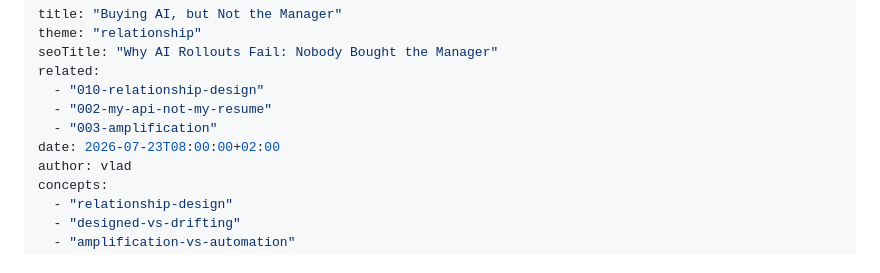
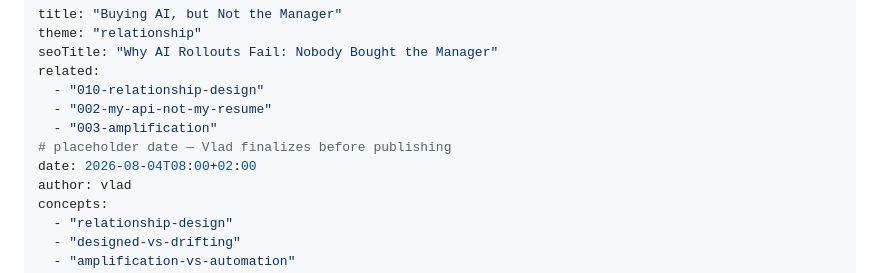
Before and after one commit to sterngold/the-symbiotic-mind, a Markdown page: src/posts/012-buying-ai-not-the-manager.md, the part around the change. Drawn GitHub-style.

Commit message:
fix(post-011): resolve editorial slot collision — renumber to 012
Slot 011 was double-booked: this travel-reserve draft
(011-buying-ai-not-the-manager.md, 2026-07-23T08:00+02:00) collided
with Milena's 011-the-asymmetry-of-creation.md, which shipped the same
slot + date on main. Renumbered this post to 012 and swapped its date
for a placeholder (2026-08-04T08:00+02:00, flagged with a YAML comment
for Vlad to finalize before publishing — an HTML comment there breaks
front-matter YAML parsing, verified with js-yaml).

No other file referenced the old filename or slug (repo-wide grep
clean). Prose untouched.

Co-Authored-By: Claude Fable 5 <noreply@anthropic.com>
Claude-Session: https://claude.ai/code/session_01R3qAsD2PVtyx6UBRaXrTta

```diff
--- a/src/posts/011-buying-ai-not-the-manager.md
+++ b/src/posts/012-buying-ai-not-the-manager.md
@@ -6,7 +6,8 @@ related:
   - "010-relationship-design"
   - "002-my-api-not-my-resume"
   - "003-amplification"
-date: 2026-07-23T08:00:00+02:00
+# placeholder date — Vlad finalizes before publishing
+date: 2026-08-04T08:00+02:00
 author: vlad
 concepts:
   - "relationship-design"
```
